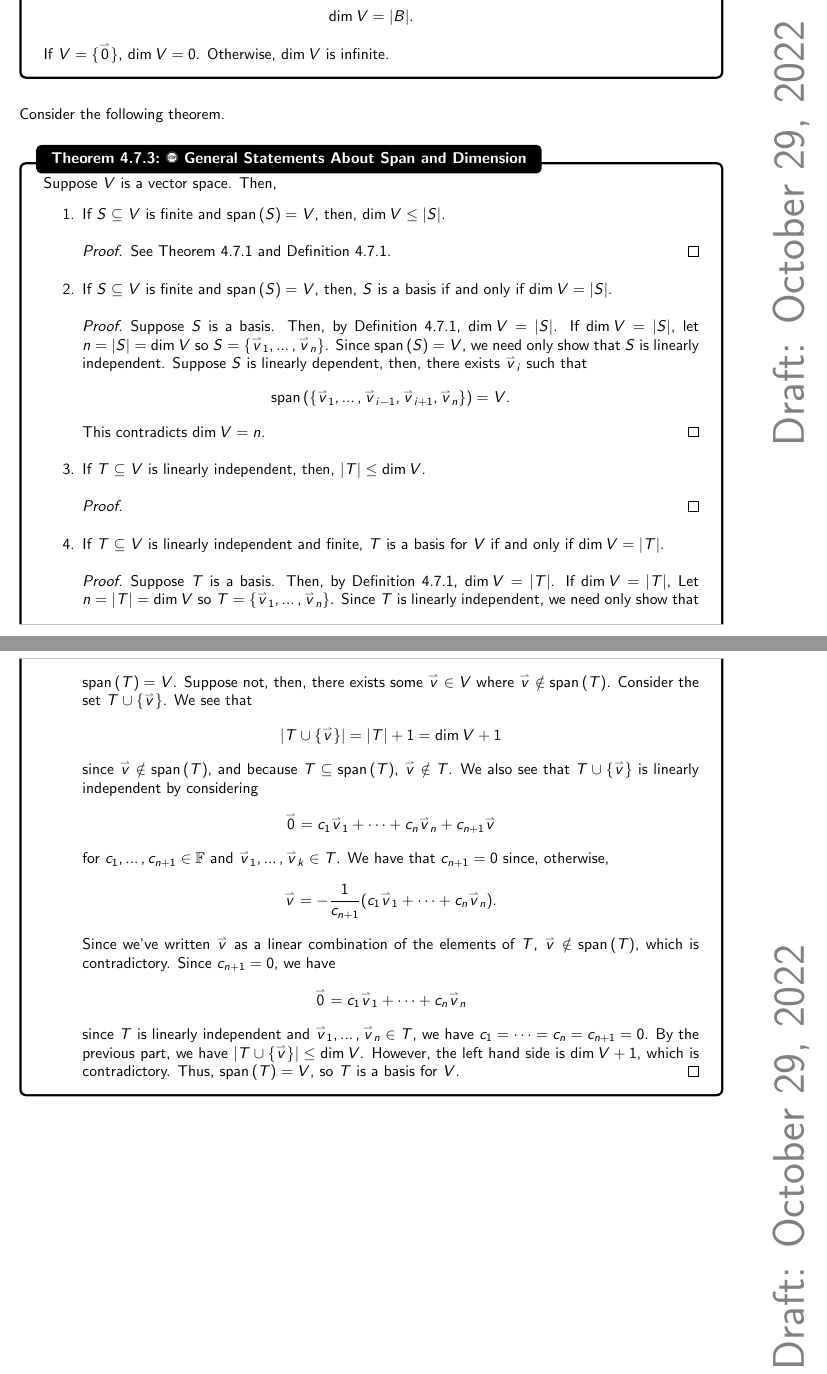
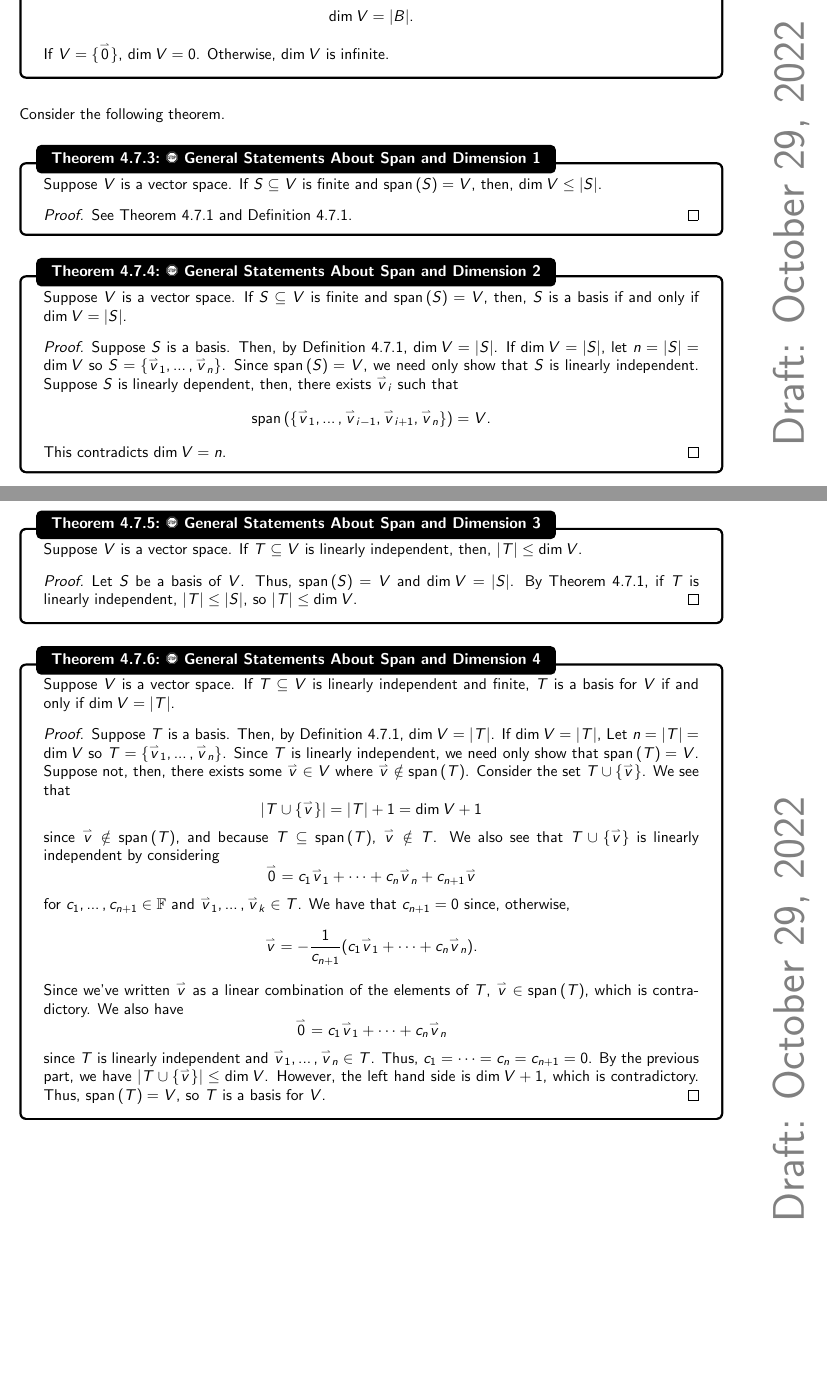
Before and after one commit to officialadithya/MATH-2135-Linear-Algebra-Notes, a LaTeX thesis (main.tex, which reads Chapters/finiteDimensionalVectorSpaces.tex): two parts of pages 99 and 100 of 119, joined at a grey line, cut so that both start at the same text, the shorter picture padded with empty space. Compiled offline with pdfLaTeX.

Commit message:
Reformulated some theorems and added a proof. Still need to figure out the lemma.

```diff
--- a/Chapters/finiteDimensionalVectorSpaces.tex
+++ b/Chapters/finiteDimensionalVectorSpaces.tex
@@ -1007,15 +1007,17 @@
         \\
         \\
         Consider the following theorem.
-        \begin{theorem}{\Stop\,\,General Statements About Span and Dimension}{spandim}
+        \begin{theorem}{\Stop\,\,General Statements About Span and Dimension 1}{spandim1}
 
-            Suppose \(V\) is a vector space. Then,
-            \begin{enumerate}
-                \item If \(S\subseteq V\) is finite and \(\Span(S)=V\), then, \(\dim V\leq|S|\).
+            Suppose \(V\) is a vector space. If \(S\subseteq V\) is finite and \(\Span(S)=V\), then, \(\dim V\leq|S|\).
             \begin{proof}
                 See Theorem \ref{thm:basislemma} and Definition \ref{def:dimension}.
             \end{proof}
-                \item If \(S\subseteq V\) is finite and \(\Span(S)=V\), then, \(S\) is a basis if and only if \(\dim V = |S|\).
+
+        \end{theorem}
+        \begin{theorem}{\Stop\,\,General Statements About Span and Dimension 2}{spandim2}
+
+            Suppose \(V\) is a vector space. If \(S\subseteq V\) is finite and \(\Span(S)=V\), then, \(S\) is a basis if and only if \(\dim V = |S|\).
             \begin{proof}
                 Suppose \(S\) is a basis. Then, by Definition \ref{def:dimension}, \(\dim V = |S|\). If \(\dim V = |S|\), let \(n=|S|=\dim V\) so \(S=\{\vec{v}_1,\ldots,\vec{v}_n\}\). Since \(\Span(S)=V\), we need only show that \(S\) is linearly independent. Suppose \(S\) is linearly dependent, then, there exists \(\vec{v}_i\) such that
                 \begin{equation*}
@@ -1023,11 +1025,20 @@
                 \end{equation*}
                 This contradicts \(\dim V = n\).
             \end{proof}
-                \item If \(T\subseteq V\) is linearly independent, then, \(|T|\leq\dim V\).
+
+        \end{theorem}
+        \pagebreak
+        \begin{theorem}{\Stop\,\,General Statements About Span and Dimension 3}{spandim3}
+
+            Suppose \(V\) is a vector space. If \(T\subseteq V\) is linearly independent, then, \(|T|\leq\dim V\).
             \begin{proof}
+                Let \(S\) be a basis of \(V\). Thus, \(\Span(S)=V\) and \(\dim V=|S|\). By Theorem \ref{thm:basislemma}, if \(T\) is linearly independent, \(|T|\leq|S|\), so \(|T|\leq\dim V\).
+            \end{proof}
 
-                \end{proof}
-                \item If \(T\subseteq V\) is linearly independent and finite, \(T\) is a basis for \(V\) if and only if \(\dim V = |T|\).
+        \end{theorem}
+        \begin{theorem}{\Stop\,\,General Statements About Span and Dimension 4}{spandim4}
+
+            Suppose \(V\) is a vector space. If \(T\subseteq V\) is linearly independent and finite, \(T\) is a basis for \(V\) if and only if \(\dim V = |T|\).
             \begin{proof}
                 Suppose \(T\) is a basis. Then, by Definition \ref{def:dimension}, \(\dim V = |T|\). If \(\dim V = |T|\), Let \(n=|T|=\dim V\) so \(T=\{\vec{v}_1,\ldots,\vec{v}_n\}\). Since \(T\) is linearly independent, we need only show that \(\Span(T)=V\). Suppose not, then, there exists some \(\vec{v}\in V\) where \(\vec{v}\nin \Span(T)\). Consider the set \(T\cup\{\vec{v}\}\). We see that
                 \begin{equation*}
@@ -1041,13 +1052,12 @@
                 \begin{equation*}
                     \vec{v}=-\frac{1}{c_{n+1}}(c_1\vec{v}_1+\cdots+c_n\vec{v}_n).
                 \end{equation*}
-                    Since we've written \(\vec{v}\) as a linear combination of the elements of \(T\), \(\vec{v}\nin\Span(T)\), which is contradictory. Since \(c_{n+1}=0\), we have
+                Since we've written \(\vec{v}\) as a linear combination of the elements of \(T\), \(\vec{v}\in\Span(T)\), which is contradictory. We also have
                 \begin{equation*}
                     \vec{0}=c_1\vec{v}_1+\cdots+c_n\vec{v}_n
                 \end{equation*}
-                    since \(T\) is linearly independent and \(\vec{v}_1,\ldots,\vec{v}_n\in T\), we have \(c_1=\cdots=c_n=c_{n+1}=0\). By the previous part, we have \(|T\cup\{\vec{v}\}|\leq\dim V\). However, the left hand side is \(\dim V+1\), which is contradictory. Thus, \(\Span(T)=V\), so \(T\) is a basis for \(V\).
+                since \(T\) is linearly independent and \(\vec{v}_1,\ldots,\vec{v}_n\in T\). Thus, \(c_1=\cdots=c_n=c_{n+1}=0\). By the previous part, we have \(|T\cup\{\vec{v}\}|\leq\dim V\). However, the left hand side is \(\dim V+1\), which is contradictory. Thus, \(\Span(T)=V\), so \(T\) is a basis for \(V\).
             \end{proof}
-            \end{enumerate}
 
         \end{theorem}
 
```
Also changed, not shown: main.pdf. Lines whose indentation alone changed are shown as unchanged.
